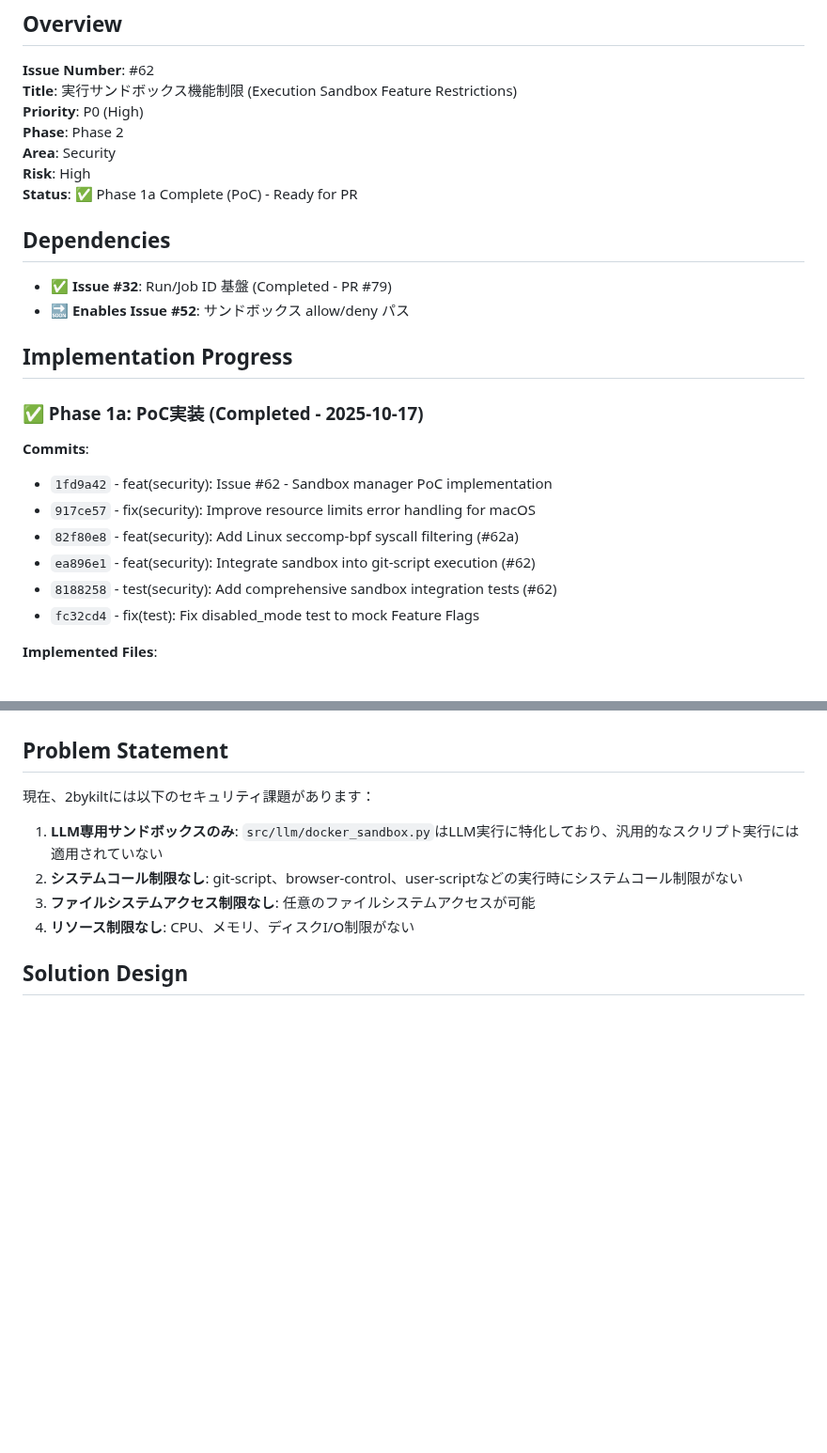
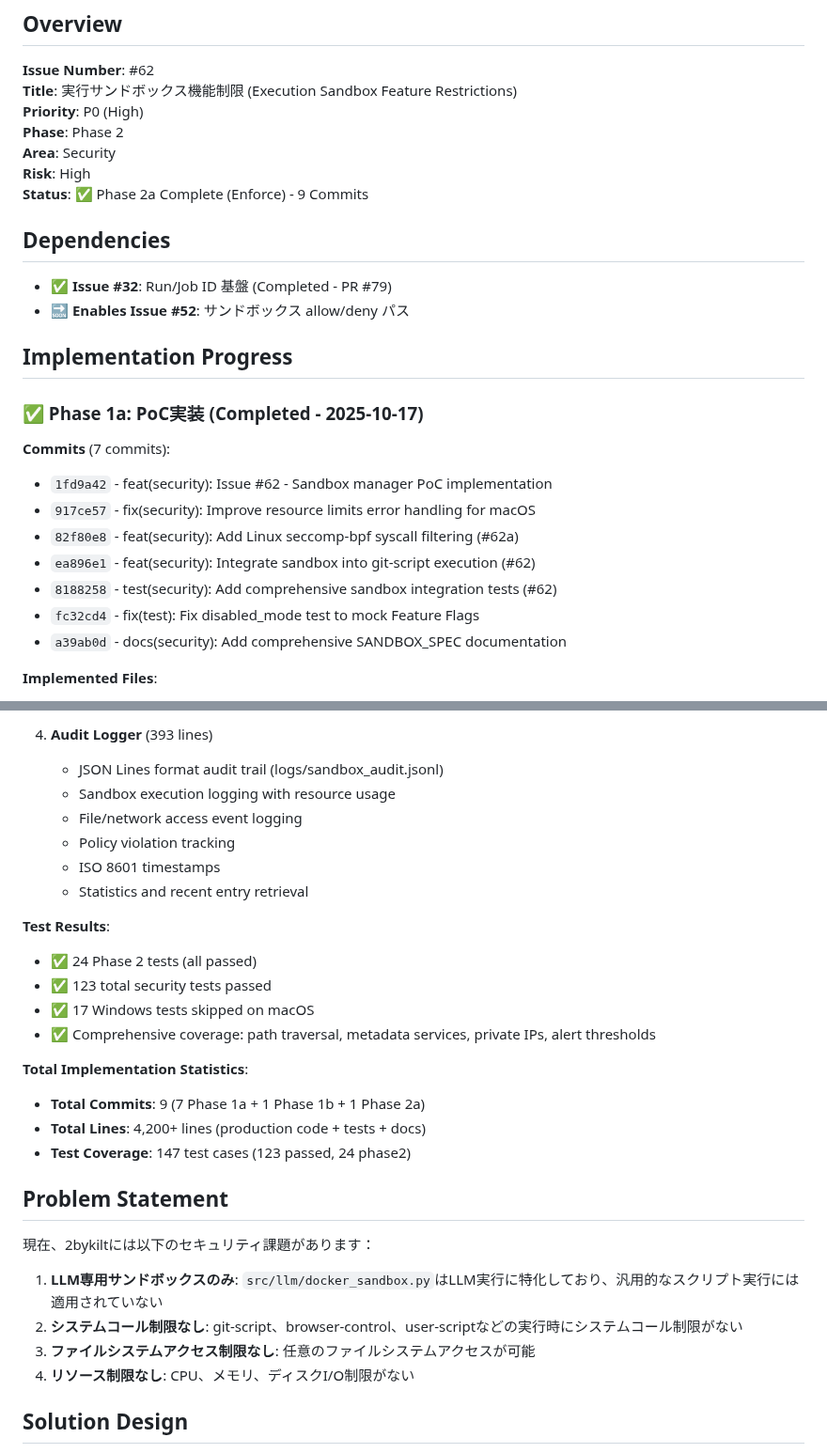
Before and after one commit to Nobukins/2bykilt, a Markdown page: docs/issues/ISSUE_62_IMPLEMENTATION_PLAN.md, 2 parts joined by grey strips. Shown at 94% size. Drawn GitHub-style; blank space fills up the shorter version.

```diff
--- a/docs/issues/ISSUE_62_IMPLEMENTATION_PLAN.md
+++ b/docs/issues/ISSUE_62_IMPLEMENTATION_PLAN.md
@@ -8,7 +8,7 @@
 **Phase**: Phase 2
 **Area**: Security
 **Risk**: High
-**Status**: ✅ Phase 1a Complete (PoC) - Ready for PR
+**Status**: ✅ Phase 2a Complete (Enforce) - 9 Commits
 
 ## Dependencies
 
@@ -19,13 +19,14 @@
 
 ### ✅ Phase 1a: PoC実装 (Completed - 2025-10-17)
 
-**Commits**:
+**Commits** (7 commits):
 - `1fd9a42` - feat(security): Issue #62 - Sandbox manager PoC implementation
 - `917ce57` - fix(security): Improve resource limits error handling for macOS
 - `82f80e8` - feat(security): Add Linux seccomp-bpf syscall filtering (#62a)
 - `ea896e1` - feat(security): Integrate sandbox into git-script execution (#62)
 - `8188258` - test(security): Add comprehensive sandbox integration tests (#62)
 - `fc32cd4` - fix(test): Fix disabled_mode test to mock Feature Flags
+- `a39ab0d` - docs(security): Add comprehensive SANDBOX_SPEC documentation
 
 **Implemented Files**:
 - ✅ `src/security/sandbox_manager.py` (600+ lines) - 汎用サンドボックスマネージャー
@@ -56,3 +110,21 @@
+4. **Audit Logger** (393 lines)
+   - JSON Lines format audit trail (logs/sandbox_audit.jsonl)
+   - Sandbox execution logging with resource usage
+   - File/network access event logging
+   - Policy violation tracking
+   - ISO 8601 timestamps
+   - Statistics and recent entry retrieval
+
+**Test Results**:
+- ✅ 24 Phase 2 tests (all passed)
+- ✅ 123 total security tests passed
+- ✅ 17 Windows tests skipped on macOS
+- ✅ Comprehensive coverage: path traversal, metadata services, private IPs, alert thresholds
+
+**Total Implementation Statistics**:
+- **Total Commits**: 9 (7 Phase 1a + 1 Phase 1b + 1 Phase 2a)
+- **Total Lines**: 4,200+ lines (production code + tests + docs)
+- **Test Coverage**: 147 test cases (123 passed, 24 phase2)
 
 ## Problem Statement
 
```
Also changed, not shown: other parts of docs/issues/ISSUE_62_IMPLEMENTATION_PLAN.md (+57 -4 lines).
